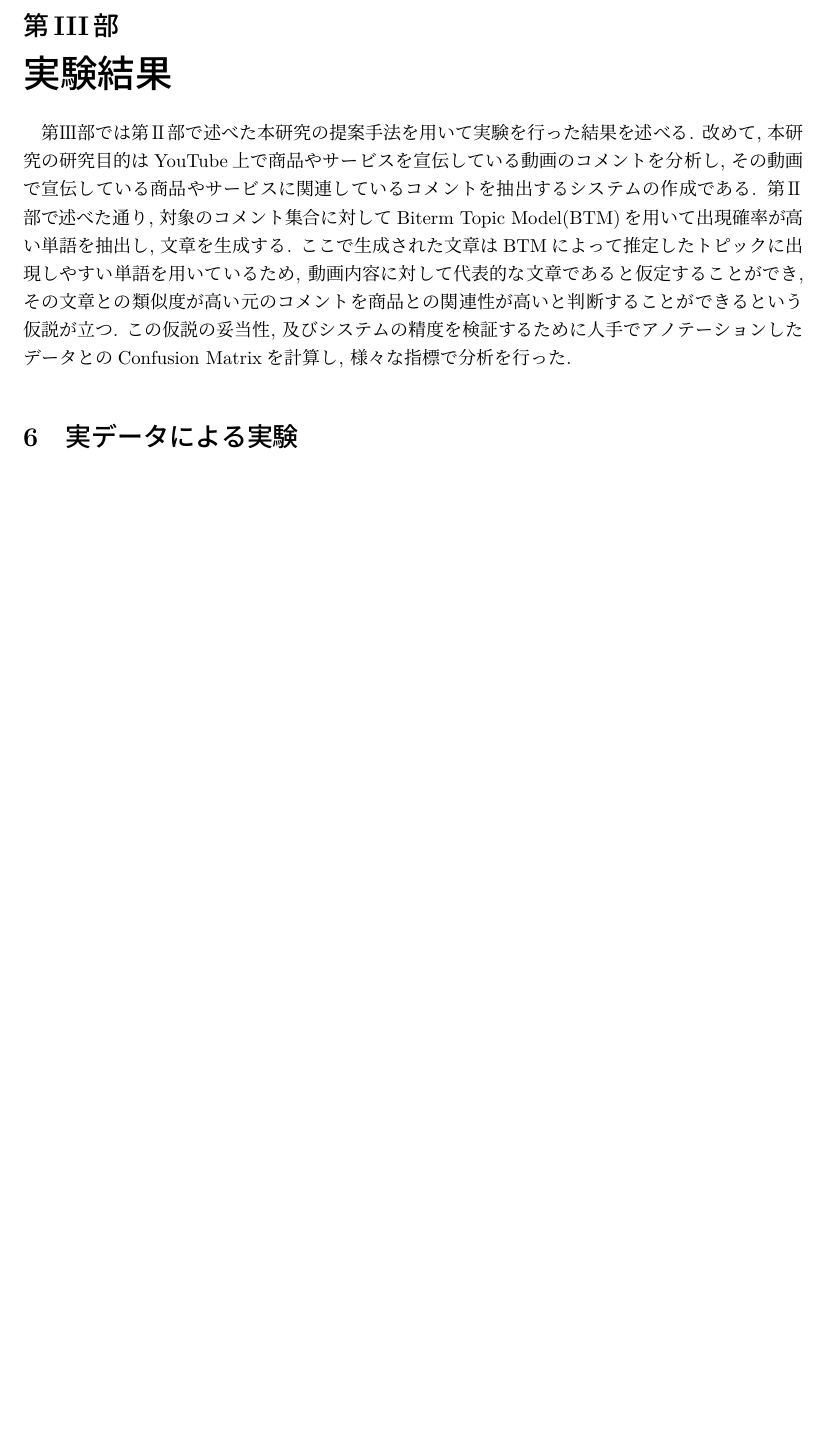
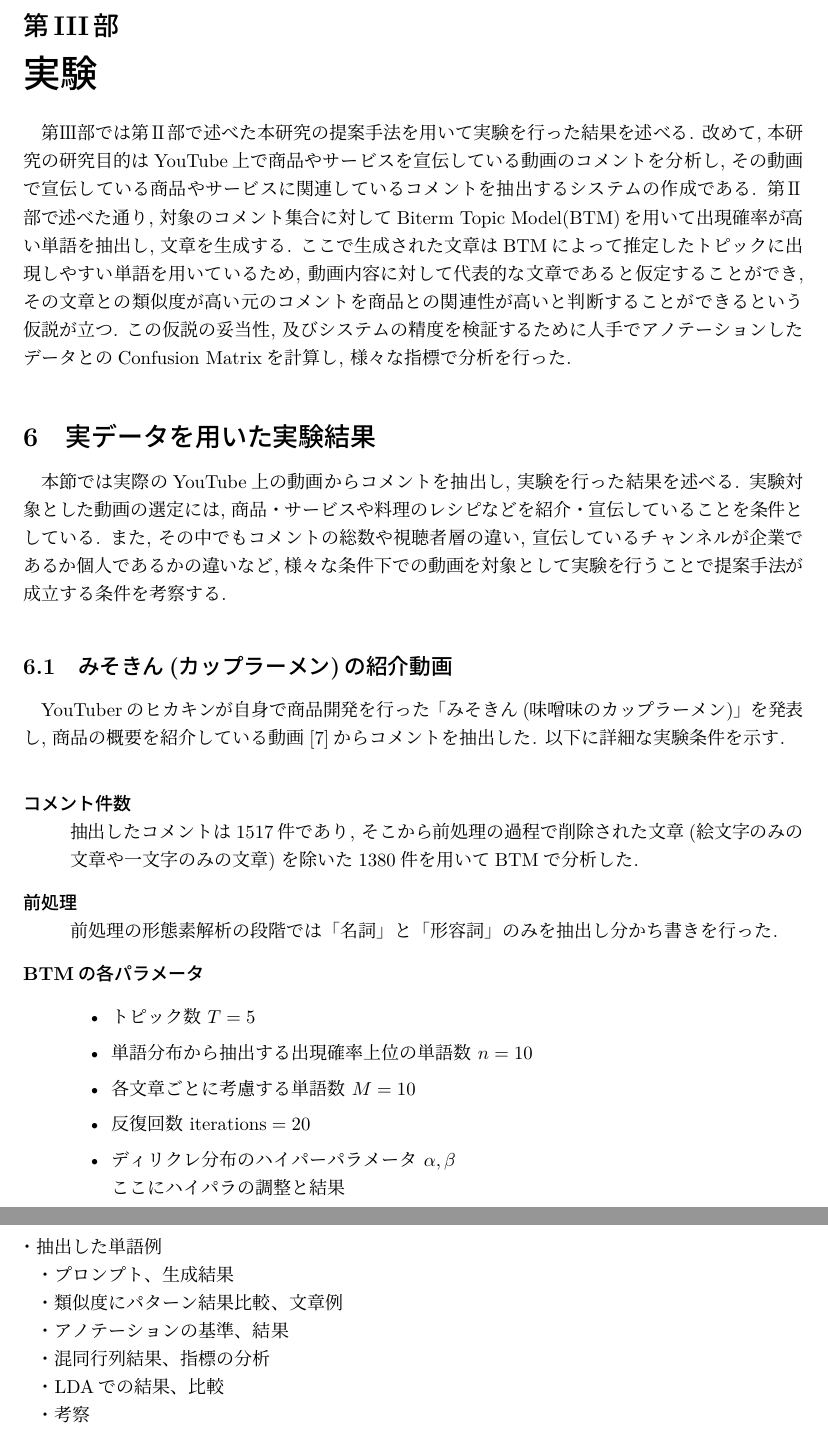
Before and after one commit to dora937nishikori/investigation, a LaTeX document (修論/修論.tex): part of page 31 of 33 before the commit and two parts of pages 31 and 32 of 34 after it, the two joined at a grey line, cut so that both start at the same text, the shorter picture padded with empty space. Compiled offline with LuaLaTeX.

Commit message:
結果開始

```diff
--- a/修論/修論.tex
+++ b/修論/修論.tex
@@ -1110,7 +1110,7 @@ F1-measureを用いた総合的な評価も有効であると考えられる.
 Precision, F1-measureを主に用いることとする.
 
 \newpage
-\part{実験結果}
+\part{実験}
 第Ⅲ部では第Ⅱ部で述べた本研究の提案手法を用いて実験を行った結果を述べる.
 改めて, 本研究の研究目的はYouTube上で商品やサービスを宣伝している動画のコメントを分析し,
 その動画で宣伝している商品やサービスに関連しているコメントを抽出するシステムの作成である.
@@ -1122,7 +1122,47 @@ Precision, F1-measureを主に用いることとする.
 この仮説の妥当性, 及びシステムの精度を検証するために人手でアノテーションしたデータとのConfusion Matrixを計算し,
 様々な指標で分析を行った.
 \section
-{実データによる実験}
+{実データを用いた実験結果}
+本節では実際のYouTube上の動画からコメントを抽出し, 実験を行った結果を述べる.
+実験対象とした動画の選定には, 商品・サービスや料理のレシピなどを紹介・宣伝していることを条件としている.
+また, その中でもコメントの総数や視聴者層の違い, 宣伝しているチャンネルが企業であるか個人であるかの違い
+など, 様々な条件下での動画を対象として実験を行うことで提案手法が成立する条件を考察する.
+\subsection{みそきん(カップラーメン)の紹介動画}
+YouTuberのヒカキンが自身で商品開発を行った「みそきん(味噌味のカップラーメン)」を発表し,
+商品の概要を紹介している動画[7]からコメントを抽出した.
+以下に詳細な実験条件を示す.
+\vspace{10truept}
+
+\begin{description}
+    \item[コメント件数]\mbox{}\\
+    抽出したコメントは1517件であり, そこから前処理の過程で削除された文章(絵文字のみの文章や一文字のみの文章)
+    を除いた1380件を用いてBTMで分析した.
+    \item[前処理] \mbox{}\\
+    前処理の形態素解析の段階では「名詞」と「形容詞」のみを抽出し分かち書きを行った.
+    \item[BTMの各パラメータ]\mbox{}
+    \begin{itemize}
+        \item トピック数 $T=5$
+        \item 単語分布から抽出する出現確率上位の単語数 $n = 10$
+        \item 各文章ごとに考慮する単語数 $M=10$
+        \item 反復回数 $\textrm{iterations} = 20$
+        \item ディリクレ分布のハイパーパラメータ $\alpha, \beta$\\
+        ここにハイパラの調整と結果
+    \end{itemize}
+\end{description}
+・抽出した単語例
+
+・プロンプト、生成結果
+
+・類似度にパターン結果比較、文章例
+
+・アノテーションの基準、結果
+
+・混同行列結果、指標の分析
+
+・LDAでの結果、比較
+
+・考察
+
 
 
 
```
Also changed, not shown: 修論/修論.pdf, 修論/修論.tex (5 more changed lines), 4 other files.
